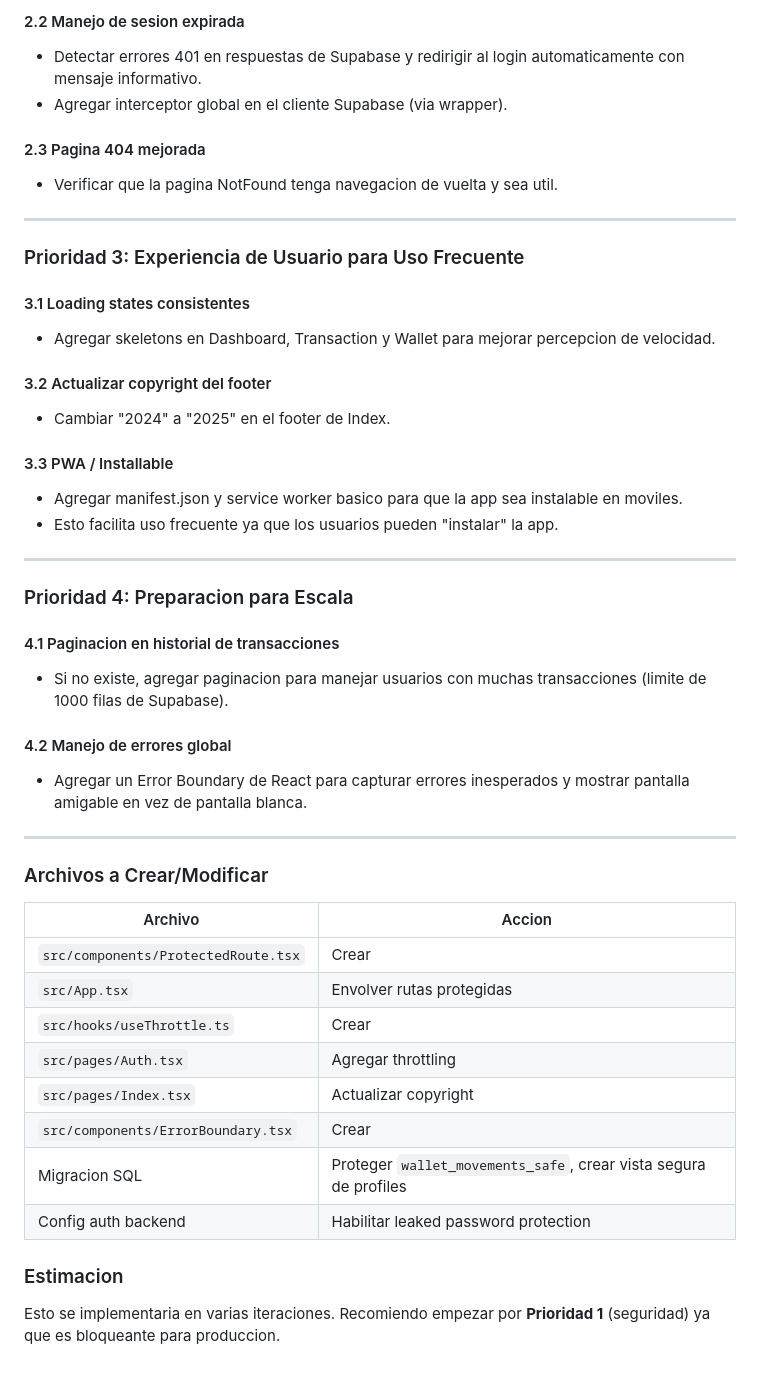
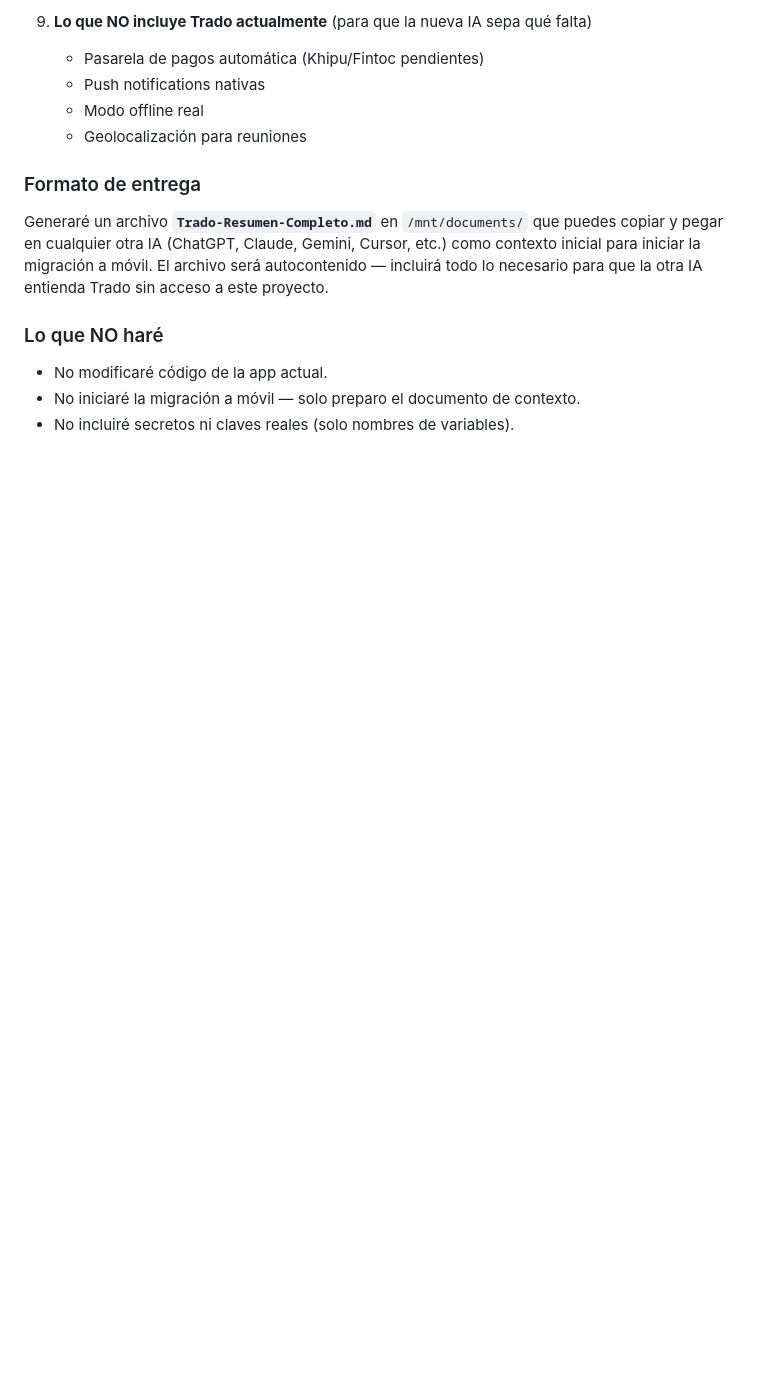
Before and after one commit to Tradocl/trado, a Markdown page: .lovable/plan.md, the part around one of its changes. Drawn GitHub-style; blank space fills up the shorter version.

```diff
--- a/.lovable/plan.md
+++ b/.lovable/plan.md
@@ -34,49 +69,16 @@ Basado en el analisis del codigo, la auditoria de seguridad y las funcionalidade
 
-#### 2.2 Manejo de sesion expirada
-- Detectar errores 401 en respuestas de Supabase y redirigir al login automaticamente con mensaje informativo.
-- Agregar interceptor global en el cliente Supabase (via wrapper).
+9. **Lo que NO incluye Trado actualmente** (para que la nueva IA sepa qué falta)
+   - Pasarela de pagos automática (Khipu/Fintoc pendientes)
+   - Push notifications nativas
+   - Modo offline real
+   - Geolocalización para reuniones
 
-#### 2.3 Pagina 404 mejorada
-- Verificar que la pagina NotFound tenga navegacion de vuelta y sea util.
+### Formato de entrega
 
----
+Generaré un archivo **`Trado-Resumen-Completo.md`** en `/mnt/documents/` que puedes copiar y pegar en cualquier otra IA (ChatGPT, Claude, Gemini, Cursor, etc.) como contexto inicial para iniciar la migración a móvil. El archivo será autocontenido — incluirá todo lo necesario para que la otra IA entienda Trado sin acceso a este proyecto.
 
-### Prioridad 3: Experiencia de Usuario para Uso Frecuente
+### Lo que NO haré
 
-#### 3.1 Loading states consistentes
-- Agregar skeletons en Dashboard, Transaction y Wallet para mejorar percepcion de velocidad.
-
-#### 3.2 Actualizar copyright del footer
-- Cambiar "2024" a "2025" en el footer de Index.
-
-#### 3.3 PWA / Installable
-- Agregar manifest.json y service worker basico para que la app sea instalable en moviles.
-- Esto facilita uso frecuente ya que los usuarios pueden "instalar" la app.
-
----
-
-### Prioridad 4: Preparacion para Escala
-
-#### 4.1 Paginacion en historial de transacciones
-- Si no existe, agregar paginacion para manejar usuarios con muchas transacciones (limite de 1000 filas de Supabase).
-
-#### 4.2 Manejo de errores global
-- Agregar un Error Boundary de React para capturar errores inesperados y mostrar pantalla amigable en vez de pantalla blanca.
-
----
-
-### Archivos a Crear/Modificar
-
-| Archivo | Accion |
-|---|---|
-| `src/components/ProtectedRoute.tsx` | Crear |
-| `src/App.tsx` | Envolver rutas protegidas |
-| `src/hooks/useThrottle.ts` | Crear |
-| `src/pages/Auth.tsx` | Agregar throttling |
-| `src/pages/Index.tsx` | Actualizar copyright |
-| `src/components/ErrorBoundary.tsx` | Crear |
-| Migracion SQL | Proteger `wallet_movements_safe`, crear vista segura de profiles |
-| Config auth backend | Habilitar leaked password protection |
-
-### Estimacion
-Esto se implementaria en varias iteraciones. Recomiendo empezar por **Prioridad 1** (seguridad) ya que es bloqueante para produccion.
+- No modificaré código de la app actual.
+- No iniciaré la migración a móvil — solo preparo el documento de contexto.
+- No incluiré secretos ni claves reales (solo nombres de variables).
```
Also changed, not shown: other parts of .lovable/plan.md (+56 -21 lines).
